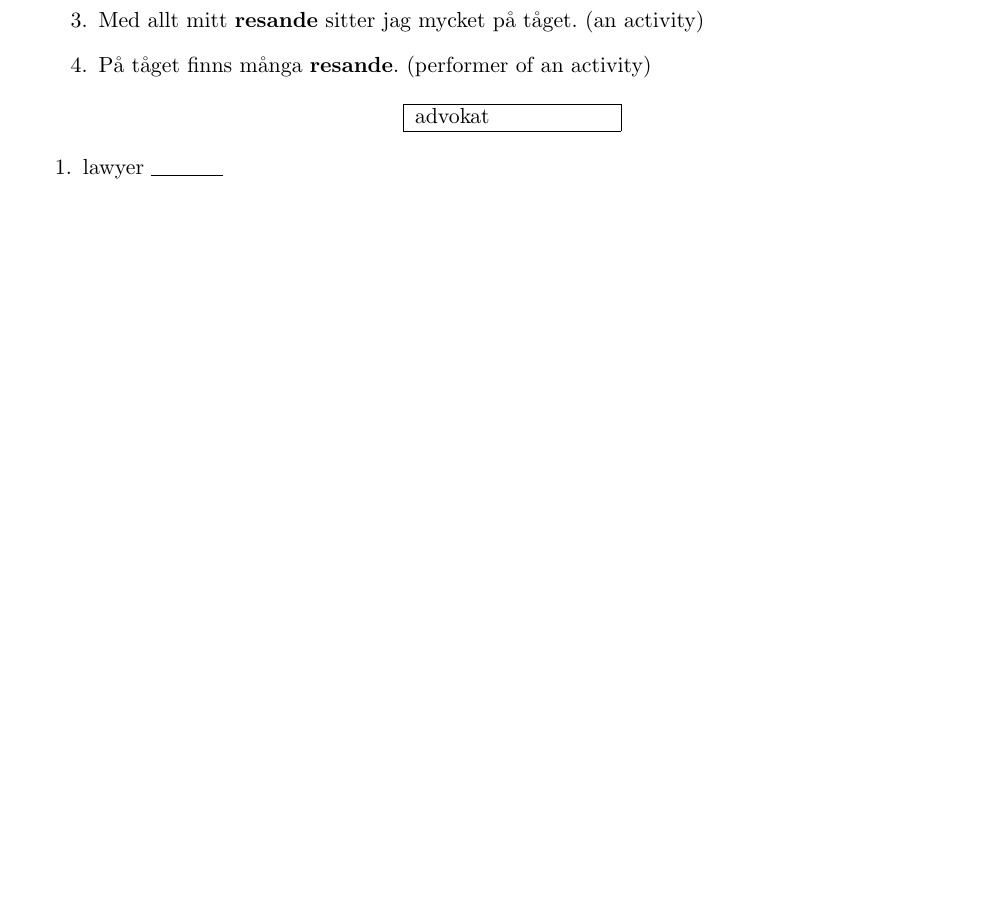
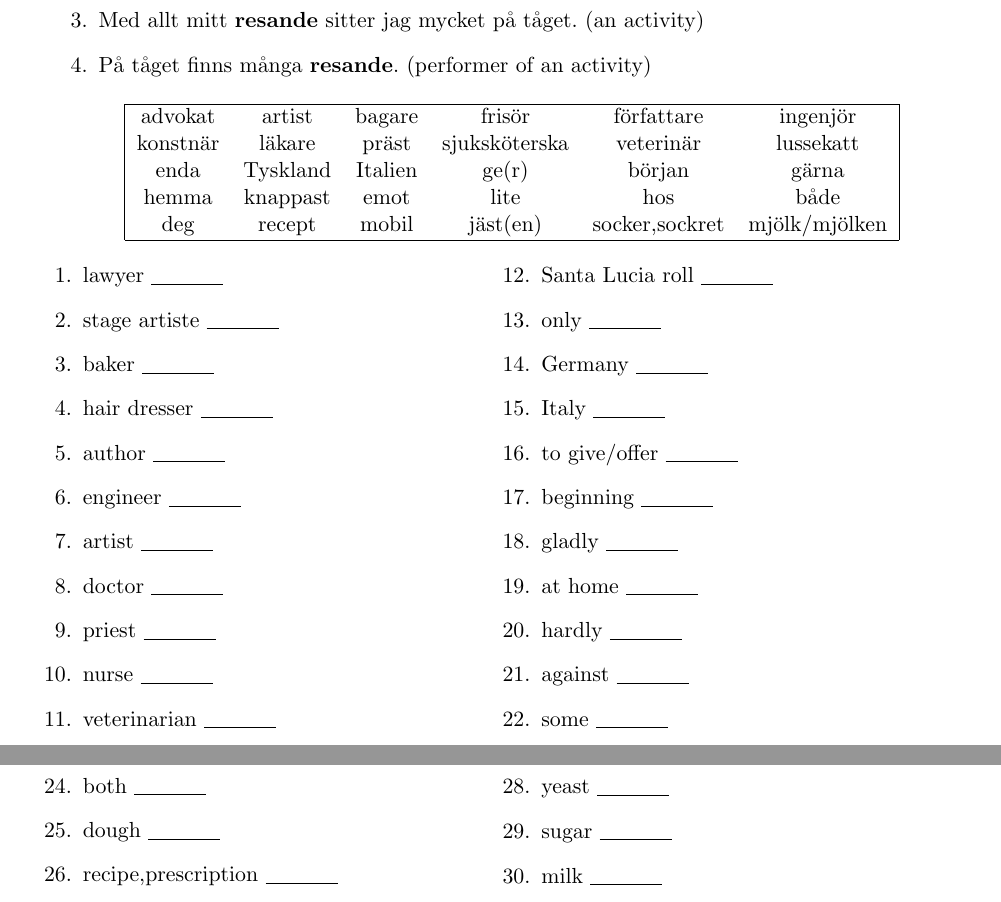
Before and after one commit to SonTrungTo/Swedish_Vocabs, a LaTeX problem sheet (collection.tex, which reads EngToSwe1/lektion14.tex): part of page 26 of 27 before the commit and two parts of pages 26 and 27 of 28 after it, the two joined at a grey line, cut so that both start at the same text, the shorter picture padded with empty space. Compiled offline with pdfLaTeX.

Commit message:
lektion14 försättar...

```diff
--- a/EngToSwe1/lektion14.tex
+++ b/EngToSwe1/lektion14.tex
@@ -27,7 +27,11 @@
 \begin{center}
     \begin{tabular}{|c c c c c c|}
         \hline
-        advokat &&&&& \\
+        advokat & artist & bagare & frisör & författare & ingenjör \\
+        konstnär & läkare & präst & sjuksköterska & veterinär & lussekatt \\
+        enda & Tyskland & Italien & ge(r) & början & gärna \\
+        hemma & knappast & emot & lite & hos & både \\
+        deg & recept & mobil & jäst(en) & socker,sockret & mjölk/mjölken \\
         \hline
     \end{tabular}
 \end{center}
@@ -36,5 +40,34 @@
     \begin{multicols}{2}
         \raggedcolumns
         \question lawyer \f[advokat,advokaten,advokater,advokaterna]
+        \question stage artiste \f[artist(en)(er)(erna)]
+        \question baker \f[bagare/n/\_/na]
+        \question hair dresser \f[frisör(en)(er)(erna)]
+        \question author \f[författare/n/\_/na]
+        \question engineer \f[ingenjör(en)(er)(erna)]
+        \question artist \f[konstnär(en)(er)(erna)]
+        \question doctor \f[läkare/n/\_/na]
+        \question priest \f[präste(n)(r)(rna)]
+        \question nurse \f[sjuksköterska(n)/or/orna]
+        \question veterinarian \f[veterinär(en)(er)(erna)]
+        \question Santa Lucia roll \f[lussekatt(en)(er)(erna)]
+        \question only \f[enda]
+        \question Germany \f[Tyskland]
+        \question Italy \f[Italien]
+        \question to give/offer \f[ge,ger]
+        \question beginning \f[början]
+        \question gladly \f[gärna,hellre,helst]
+        \question at home \f[hemma]
+        \question hardly \f[knappast]
+        \question against \f[emot]
+        \question some \f[lite]
+        \question at, with \f[hos]
+        \question both \f[både]
+        \question dough \f[deg,degen,degar,degarna]
+        \question recipe,prescription \f[recept(et)(\_)(en)]
+        \question cell telephone \f[mobil(en)(er)(erna)]
+        \question yeast \f[jäst(en)]
+        \question sugar \f[socker,sockret]
+        \question milk \f[mjölk/mjölken]
     \end{multicols}
 \end{questions}
```
Also changed, not shown: collection.pdf, 1 other file.
